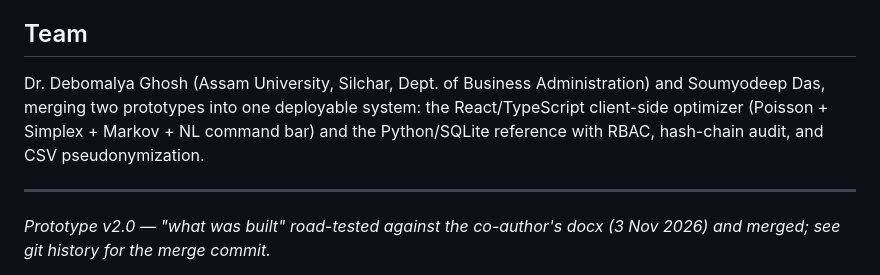
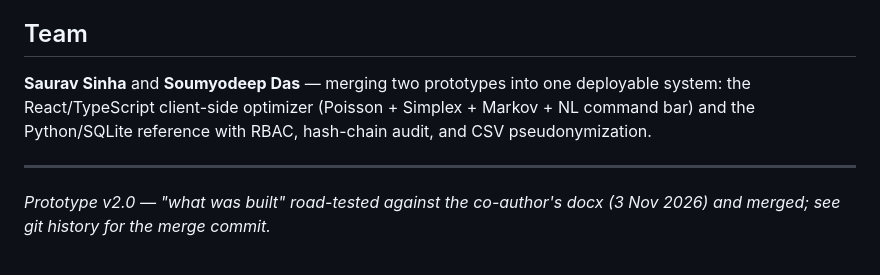
Before and after one commit to sauravsz/assam-mental-health-dss, a Markdown page: README.md, the part around the change. Drawn GitHub-style.

Commit message:
docs: correct team to Saurav Sinha and Soumyodeep Das

```diff
--- a/README.md
+++ b/README.md
@@ -136,7 +136,7 @@ src/
 
 ## Team
 
-Dr. Debomalya Ghosh (Assam University, Silchar, Dept. of Business Administration) and Soumyodeep Das, merging two prototypes into one deployable system: the React/TypeScript client-side optimizer (Poisson + Simplex + Markov + NL command bar) and the Python/SQLite reference with RBAC, hash-chain audit, and CSV pseudonymization.
+**Saurav Sinha** and **Soumyodeep Das** — merging two prototypes into one deployable system: the React/TypeScript client-side optimizer (Poisson + Simplex + Markov + NL command bar) and the Python/SQLite reference with RBAC, hash-chain audit, and CSV pseudonymization.
 
 ---
 
```
